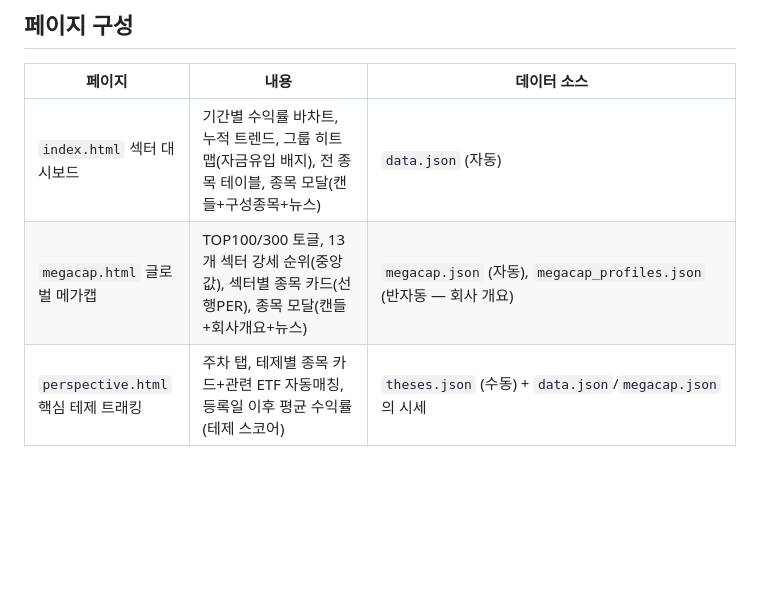
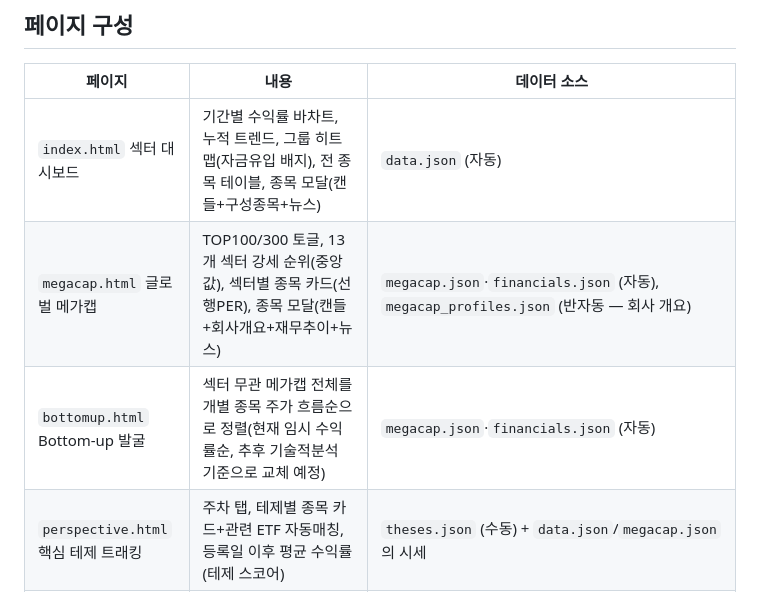
Before and after one commit to minwook1011/etf-flow-tracker, a Markdown page: README.md, the part around the change. GitHub-like rendering; blank space fills up the shorter version.

Commit message:
docs: README에 bottomup.html·종목 모달 재무 연동 반영
Co-Authored-By: Claude Fable 5 <noreply@anthropic.com>

```diff
--- a/README.md
+++ b/README.md
@@ -8,7 +8,8 @@ API 키·pip 의존성·빌드 도구 없음. GitHub Pages(`docs/`)로 서빙.
 | 페이지 | 내용 | 데이터 소스 |
 |---|---|---|
 | `index.html` 섹터 대시보드 | 기간별 수익률 바차트, 누적 트렌드, 그룹 히트맵(자금유입 배지), 전 종목 테이블, 종목 모달(캔들+구성종목+뉴스) | `data.json` (자동) |
-| `megacap.html` 글로벌 메가캡 | TOP100/300 토글, 13개 섹터 강세 순위(중앙값), 섹터별 종목 카드(선행PER), 종목 모달(캔들+회사개요+뉴스) | `megacap.json` (자동), `megacap_profiles.json` (반자동 — 회사 개요) |
+| `megacap.html` 글로벌 메가캡 | TOP100/300 토글, 13개 섹터 강세 순위(중앙값), 섹터별 종목 카드(선행PER), 종목 모달(캔들+회사개요+재무추이+뉴스) | `megacap.json`·`financials.json` (자동), `megacap_profiles.json` (반자동 — 회사 개요) |
+| `bottomup.html` Bottom-up 발굴 | 섹터 무관 메가캡 전체를 개별 종목 주가 흐름순으로 정렬(현재 임시 수익률순, 추후 기술적분석 기준으로 교체 예정) | `megacap.json`·`financials.json` (자동) |
 | `perspective.html` 핵심 테제 트래킹 | 주차 탭, 테제별 종목 카드+관련 ETF 자동매칭, 등록일 이후 평균 수익률(테제 스코어) | `theses.json` (수동) + `data.json`/`megacap.json`의 시세 |
 | `worldflow.html` 세상 흐름 파악 | [주요 일정] 다가오는·최근 종료 행사 + 월별 캘린더(접힘) / [핵심 인물] 키워드 검색·인물 디렉토리·주차별 발언 + 인사이트 리서치(행사·발언에서 파생된 심층 분석) | `events.json`, `people.json`, `insights.json` (반자동) |
 | `earnings.html` 미국 주요 실적 정리 | 최근 발표 실적(매출·EPS 컨센서스 서프라이즈, 접힘) + 예정된 실적 발표 캘린더(섹터 필터) + 섹터별 비트율 + 기업별 재무 열람(5개년/8분기 매출·YoY·영업이익·OPM, 분기는 QoQ) | `financials.json`·`earnings_calendar.json`(자동) + `earnings.json`(수동 큐레이션) + `megacap.json` |
```
